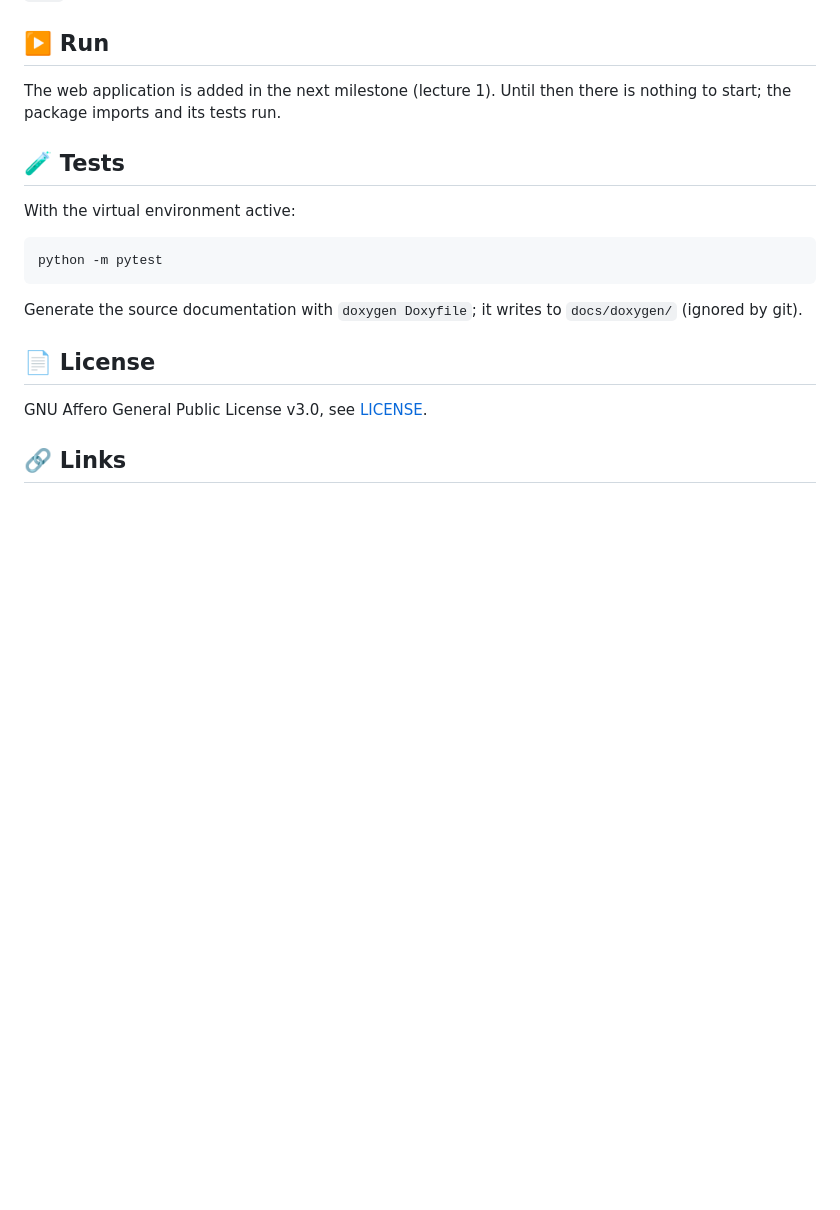
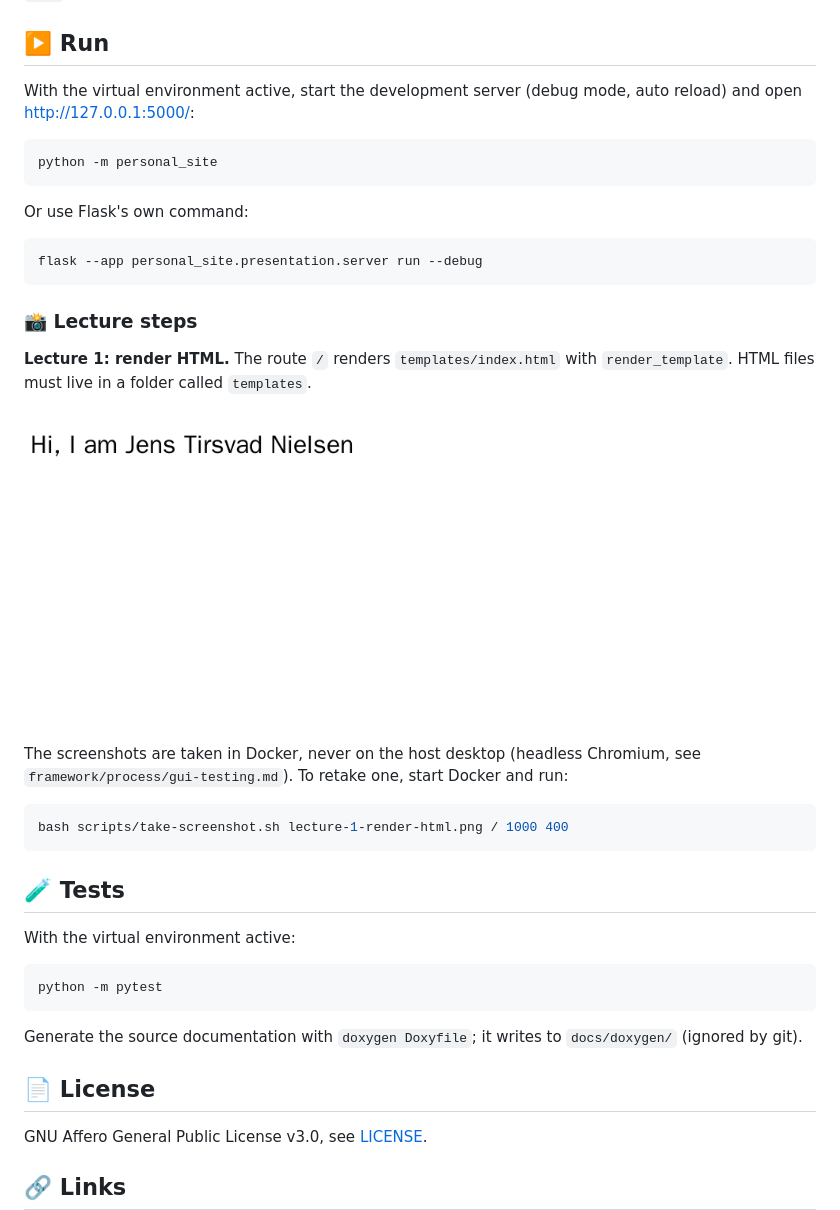
Before and after one commit to Tirsvad-Udemy-100-days-of-code/056-my-personal-site, a Markdown page: README.md, the part around the change. GitHub-like rendering; pictures changed too: docs/screenshots/lecture-1-render-html.png (added); blank space fills up the shorter version.

Commit message:
Add Docker screenshot tooling and the lecture 1 screenshot
Task: MIL-002#4
Task: MIL-002#5

````diff
--- a/README.md
+++ b/README.md
@@ -61,7 +61,29 @@ Leave the environment with `deactivate`. Use `".[dev]"` instead of `".[test]"` t
 
 ## ▶️ Run
 
-The web application is added in the next milestone (lecture 1). Until then there is nothing to start; the package imports and its tests run.
+With the virtual environment active, start the development server (debug mode, auto reload) and open <http://127.0.0.1:5000/>:
+
+```bash
+python -m personal_site
+```
+
+Or use Flask's own command:
+
+```bash
+flask --app personal_site.presentation.server run --debug
+```
+
+### 📸 Lecture steps
+
+**Lecture 1: render HTML.** The route `/` renders `templates/index.html` with `render_template`. HTML files must live in a folder called `templates`.
+
+![Lecture 1: the rendered index.html](docs/screenshots/lecture-1-render-html.png)
+
+The screenshots are taken in Docker, never on the host desktop (headless Chromium, see `framework/process/gui-testing.md`). To retake one, start Docker and run:
+
+```bash
+bash scripts/take-screenshot.sh lecture-1-render-html.png / 1000 400
+```
 
 ## 🧪 Tests
 
````
Also changed, not shown: docs/artifact-registry.md (+1 -1 lines), docs/sqa/traceability-matrix.md (+5 -2 lines), 2 other files.
